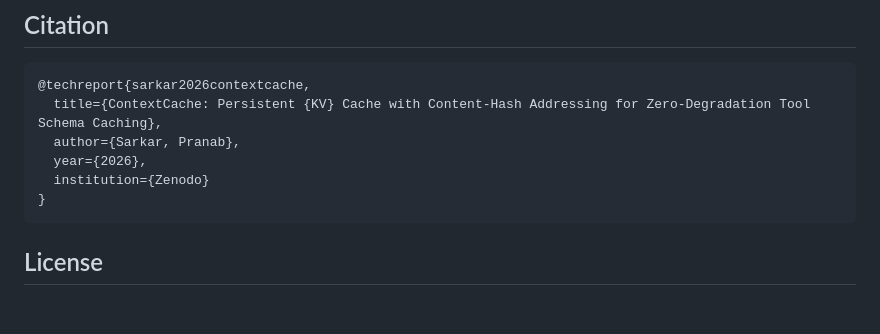
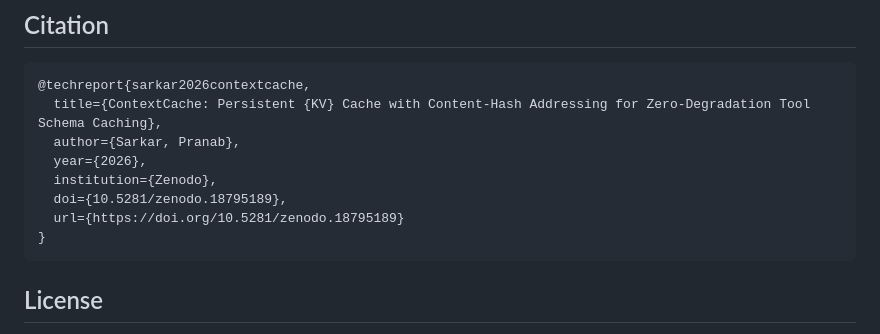
Before and after one commit to spranab/contextcache, a Markdown page: README.md, the part around one of its changes. GitHub-like rendering; blank space fills up the shorter version.

Commit message:
Add Zenodo DOI to README
DOI: 10.5281/zenodo.18795189

````diff
--- a/README.md
+++ b/README.md
@@ -171,7 +171,9 @@ Paper PDF: [paper/main.pdf](paper/main.pdf)
   title={ContextCache: Persistent {KV} Cache with Content-Hash Addressing for Zero-Degradation Tool Schema Caching},
   author={Sarkar, Pranab},
   year={2026},
-  institution={Zenodo}
+  institution={Zenodo},
+  doi={10.5281/zenodo.18795189},
+  url={https://doi.org/10.5281/zenodo.18795189}
 }
 ```
 
````
Also changed, not shown: other parts of README.md (+1 -1 lines).
